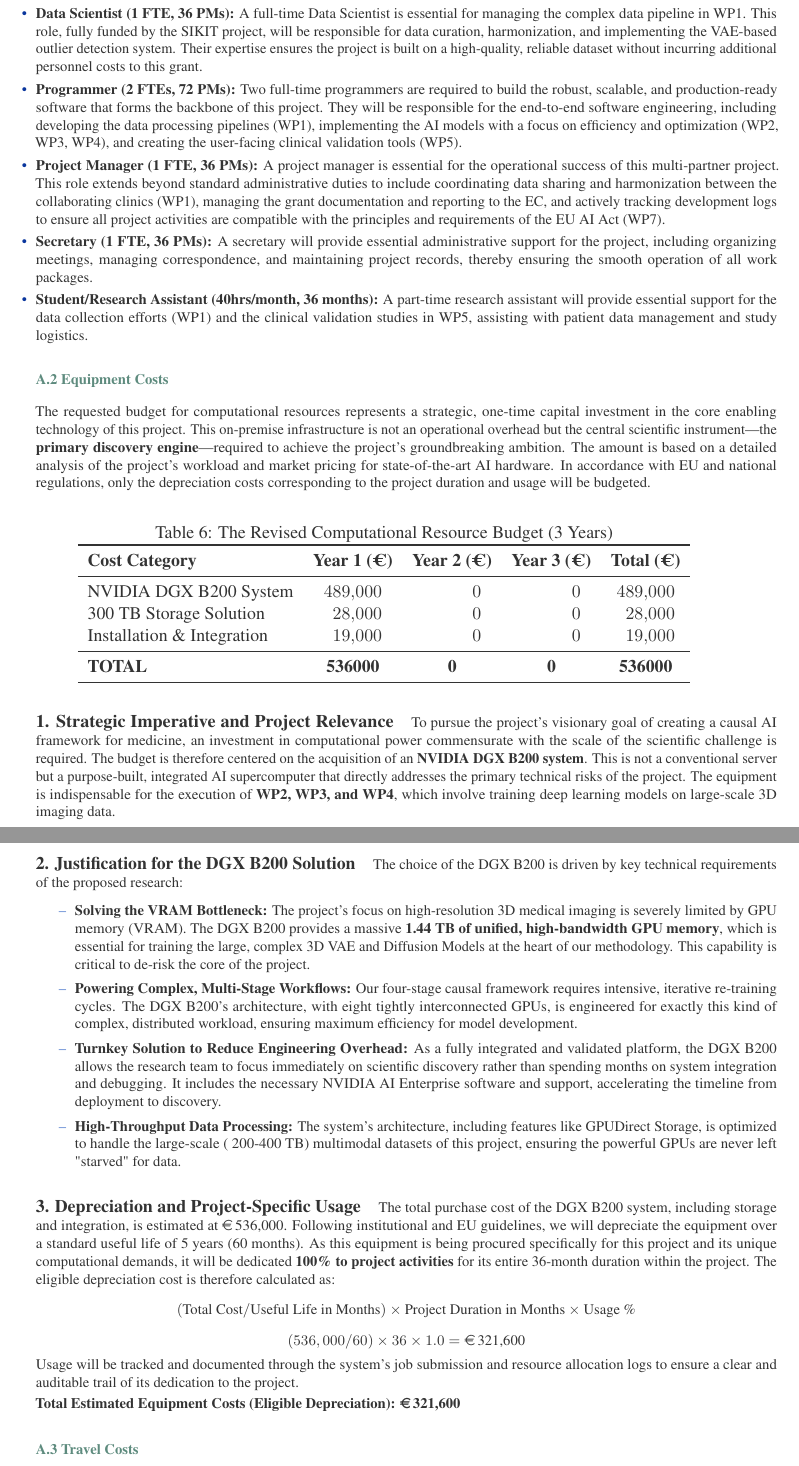
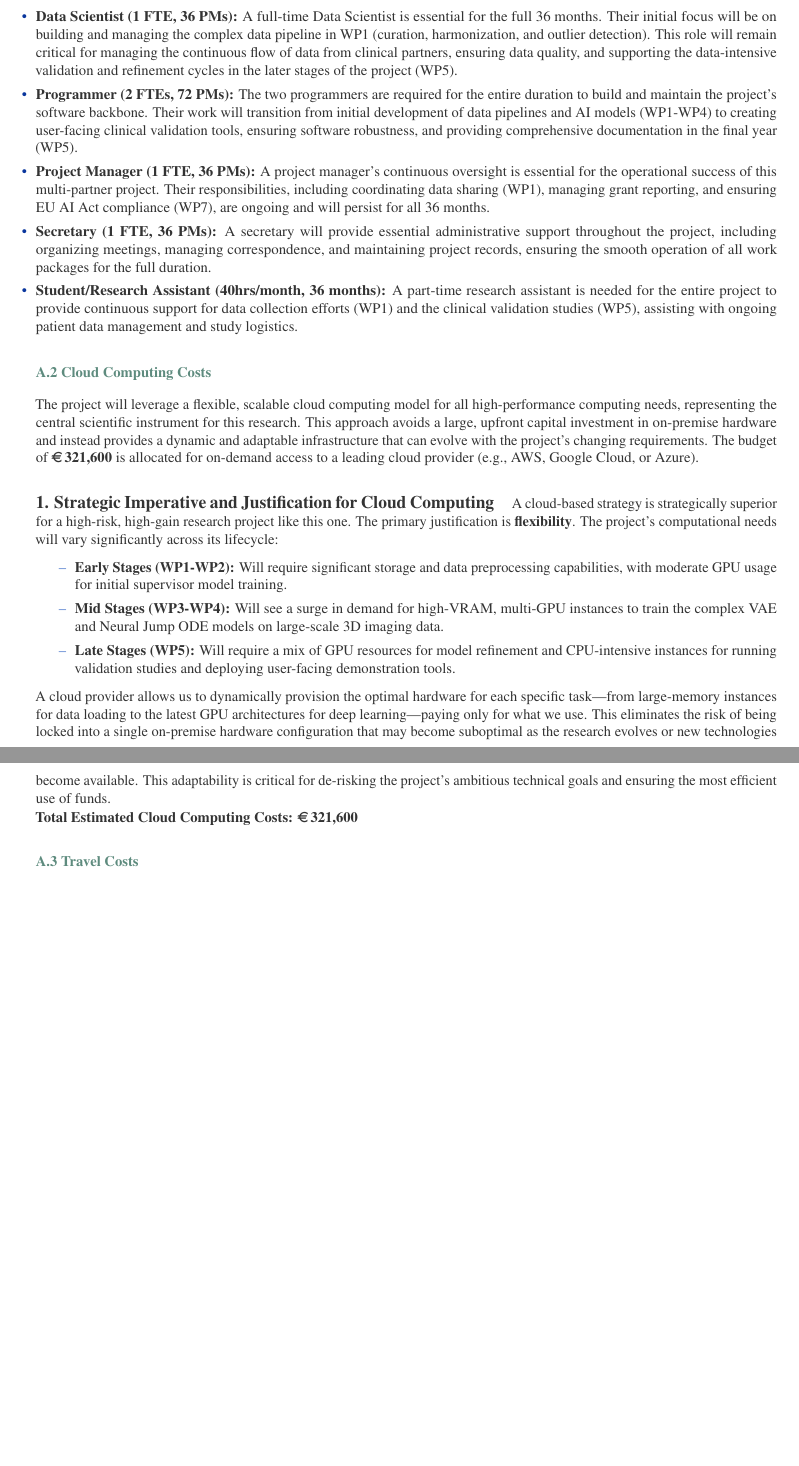
Before and after one commit to jakubMitura14/horizon_disentangled, a LaTeX paper (main_horizon.tex): two parts of pages 25 and 26 of 29 before the commit and two parts of pages 25 and 26 of 28 after it, joined at a grey line, cut so that both start at the same text, the shorter picture padded with empty space. Compiled offline with pdfLaTeX.

Commit message:
refactor: refine budget, personnel, and resource justifications
This commit implements several major revisions to the grant proposal's implementation and budget sections.

- **Personnel Budget:** The Data Scientist role is now fully funded by this grant, and their cost has been incorporated into the personnel budget. All personnel justifications have been rewritten to emphasize the necessity of each role for the entire 36-month project duration.
- **Computational Resources:** The approach for computational resources has been changed from purchasing on-premise hardware to using a flexible, scalable cloud computing model. The 'Equipment Costs' section has been replaced with a 'Cloud Computing Costs' section with a new justification.
- **Cost Adjustments:** The budget for clinical consultations has been removed. All budget tables and totals have been recalculated and updated to reflect these significant changes.

```diff
--- a/main_horizon.tex
+++ b/main_horizon.tex
@@ -729,52 +729,25 @@ The personnel budget is structured to support the project's ambitious goals thro
         \end{itemize}
-    \item \textbf{Mathematician (1 FTE, 36 PMs):} A mathematician is required to provide the essential theoretical support for the novel causal models being developed. This role will focus on ensuring the mathematical soundness of the framework, particularly the complex Neural Jump ODEs (WP4), and will contribute to the development of robust uncertainty quantification methods.
-    \item \textbf{Data Scientist (1 FTE, 36 PMs):} A full-time Data Scientist is essential for managing the complex data pipeline in WP1. This role, fully funded by the SIKIT project, will be responsible for data curation, harmonization, and implementing the VAE-based outlier detection system. Their expertise ensures the project is built on a high-quality, reliable dataset without incurring additional personnel costs to this grant.
-    \item \textbf{Programmer (2 FTEs, 72 PMs):} Two full-time programmers are required to build the robust, scalable, and production-ready software that forms the backbone of this project. They will be responsible for the end-to-end software engineering, including developing the data processing pipelines (WP1), implementing the AI models with a focus on efficiency and optimization (WP2, WP3, WP4), and creating the user-facing clinical validation tools (WP5).
-    \item \textbf{Project Manager (1 FTE, 36 PMs):} A project manager is essential for the operational success of this multi-partner project. This role extends beyond standard administrative duties to include coordinating data sharing and harmonization between the collaborating clinics (WP1), managing the grant documentation and reporting to the EC, and actively tracking development logs to ensure all project activities are compatible with the principles and requirements of the EU AI Act (WP7).
-    \item \textbf{Secretary (1 FTE, 36 PMs):} A secretary will provide essential administrative support for the project, including organizing meetings, managing correspondence, and maintaining project records, thereby ensuring the smooth operation of all work packages.
-    \item \textbf{Student/Research Assistant (40hrs/month, 36 months):} A part-time research assistant will provide essential support for the data collection efforts (WP1) and the clinical validation studies in WP5, assisting with patient data management and study logistics.
+    \item \textbf{Mathematician (1 FTE, 36 PMs):} The mathematician's involvement is crucial for the entire project lifecycle. They will provide essential theoretical support for the novel causal models, ensure the mathematical soundness of the framework (especially the NJDEs in WP4), and develop robust uncertainty quantification methods, which will need continuous refinement as the models evolve.
+    \item \textbf{Data Scientist (1 FTE, 36 PMs):} A full-time Data Scientist is essential for the full 36 months. Their initial focus will be on building and managing the complex data pipeline in WP1 (curation, harmonization, and outlier detection). This role will remain critical for managing the continuous flow of data from clinical partners, ensuring data quality, and supporting the data-intensive validation and refinement cycles in the later stages of the project (WP5).
+    \item \textbf{Programmer (2 FTEs, 72 PMs):} The two programmers are required for the entire duration to build and maintain the project's software backbone. Their work will transition from initial development of data pipelines and AI models (WP1-WP4) to creating user-facing clinical validation tools, ensuring software robustness, and providing comprehensive documentation in the final year (WP5).
+    \item \textbf{Project Manager (1 FTE, 36 PMs):} A project manager's continuous oversight is essential for the operational success of this multi-partner project. Their responsibilities, including coordinating data sharing (WP1), managing grant reporting, and ensuring EU AI Act compliance (WP7), are ongoing and will persist for all 36 months.
+    \item \textbf{Secretary (1 FTE, 36 PMs):} A secretary will provide essential administrative support throughout the project, including organizing meetings, managing correspondence, and maintaining project records, ensuring the smooth operation of all work packages for the full duration.
+    \item \textbf{Student/Research Assistant (40hrs/month, 36 months):} A part-time research assistant is needed for the entire project to provide continuous support for data collection efforts (WP1) and the clinical validation studies (WP5), assisting with ongoing patient data management and study logistics.
 \end{itemize>
 
-\subsubsection*{A.2 Equipment Costs}
-The requested budget for computational resources represents a strategic, one-time capital investment in the core enabling technology of this project. This on-premise infrastructure is not an operational overhead but the central scientific instrument—the \textbf{primary discovery engine}—required to achieve the project's groundbreaking ambition. The amount is based on a detailed analysis of the project's workload and market pricing for state-of-the-art AI hardware. In accordance with EU and national regulations, only the depreciation costs corresponding to the project duration and usage will be budgeted.
+\subsubsection*{A.2 Cloud Computing Costs}
+The project will leverage a flexible, scalable cloud computing model for all high-performance computing needs, representing the central scientific instrument for this research. This approach avoids a large, upfront capital investment in on-premise hardware and instead provides a dynamic and adaptable infrastructure that can evolve with the project's changing requirements. The budget of \textbf{\EUR{321,600}} is allocated for on-demand access to a leading cloud provider (e.g., AWS, Google Cloud, or Azure).
 
-\begin{table}[H]
-\centering
-\caption{The Revised Computational Resource Budget (3 Years)}
-\label{tab:computational_budget}
-\sisetup{group-separator={,}}
-\begin{tabular}{lS[table-format=6.0]S[table-format=6.0]S[table-format=6.0]S[table-format=6.0]}
-\toprule
-\textbf{Cost Category} & {\textbf{Year 1 (€)}} & {\textbf{Year 2 (€)}} & {\textbf{Year 3 (€)}} & {\textbf{Total (€)}} \\
-\midrule
-NVIDIA DGX B200 System & 489000 & 0 & 0 & 489000 \\
-300 TB Storage Solution & 28000 & 0 & 0 & 28000 \\
-Installation \& Integration & 19000 & 0 & 0 & 19000 \\
-\midrule
-\textbf{TOTAL} & \textbf{536000} & \textbf{0} & \textbf{0} & \textbf{536000} \\
-\bottomrule
-\end{tabular}
-\end{table}
+\paragraph{1. Strategic Imperative and Justification for Cloud Computing}
+A cloud-based strategy is strategically superior for a high-risk, high-gain research project like this one. The primary justification is \textbf{flexibility}. The project's computational needs will vary significantly across its lifecycle:
+\begin{itemize}
+    \item \textbf{Early Stages (WP1-WP2):} Will require significant storage and data preprocessing capabilities, with moderate GPU usage for initial supervisor model training.
+    \item \textbf{Mid Stages (WP3-WP4):} Will see a surge in demand for high-VRAM, multi-GPU instances to train the complex VAE and Neural Jump ODE models on large-scale 3D imaging data.
+    \item \textbf{Late Stages (WP5):} Will require a mix of GPU resources for model refinement and CPU-intensive instances for running validation studies and deploying user-facing demonstration tools.
+\end{itemize}
+A cloud provider allows us to dynamically provision the optimal hardware for each specific task—from large-memory instances for data loading to the latest GPU architectures for deep learning—paying only for what we use. This eliminates the risk of being locked into a single on-premise hardware configuration that may become suboptimal as the research evolves or new technologies become available. This adaptability is critical for de-risking the project's ambitious technical goals and ensuring the most efficient use of funds.
 
-\paragraph{1. Strategic Imperative and Project Relevance}
-To pursue the project's visionary goal of creating a causal AI framework for medicine, an investment in computational power commensurate with the scale of the scientific challenge is required. The budget is therefore centered on the acquisition of an \textbf{NVIDIA DGX B200 system}. This is not a conventional server but a purpose-built, integrated AI supercomputer that directly addresses the primary technical risks of the project. The equipment is indispensable for the execution of \textbf{WP2, WP3, and WP4}, which involve training deep learning models on large-scale 3D imaging data.
-
-\paragraph{2. Justification for the DGX B200 Solution}
-The choice of the DGX B200 is driven by key technical requirements of the proposed research:
-\begin{itemize}
-    \item \textbf{Solving the VRAM Bottleneck:} The project's focus on high-resolution 3D medical imaging is severely limited by GPU memory (VRAM). The DGX B200 provides a massive \textbf{1.44 TB of unified, high-bandwidth GPU memory}, which is essential for training the large, complex 3D VAE and Diffusion Models at the heart of our methodology. This capability is critical to de-risk the core of the project.
-    \item \textbf{Powering Complex, Multi-Stage Workflows:} Our four-stage causal framework requires intensive, iterative re-training cycles. The DGX B200's architecture, with eight tightly interconnected GPUs, is engineered for exactly this kind of complex, distributed workload, ensuring maximum efficiency for model development.
-    \item \textbf{Turnkey Solution to Reduce Engineering Overhead:} As a fully integrated and validated platform, the DGX B200 allows the research team to focus immediately on scientific discovery rather than spending months on system integration and debugging. It includes the necessary NVIDIA AI Enterprise software and support, accelerating the timeline from deployment to discovery.
-    \item \textbf{High-Throughput Data Processing:} The system's architecture, including features like GPUDirect Storage, is optimized to handle the large-scale (~200-400 TB) multimodal datasets of this project, ensuring the powerful GPUs are never left "starved" for data.
-\end{itemize}
-
-\paragraph{3. Depreciation and Project-Specific Usage}
-The total purchase cost of the DGX B200 system, including storage and integration, is estimated at \EUR{536,000}. Following institutional and EU guidelines, we will depreciate the equipment over a standard useful life of 5 years (60 months). As this equipment is being procured specifically for this project and its unique computational demands, it will be dedicated \textbf{100\% to project activities} for its entire 36-month duration within the project. The eligible depreciation cost is therefore calculated as:
-$$ (\text{Total Cost} / \text{Useful Life in Months}) \times \text{Project Duration in Months} \times \text{Usage \%} $$
-$$ (536,000 / 60) \times 36 \times 1.0 = \text{\EUR{321,600}} $$
-Usage will be tracked and documented through the system's job submission and resource allocation logs to ensure a clear and auditable trail of its dedication to the project.
-
-\textbf{Total Estimated Equipment Costs (Eligible Depreciation): \EUR{321,600}}
+\textbf{Total Estimated Cloud Computing Costs: \EUR{321,600}}
 
 \subsubsection*{A.3 Travel Costs}
 The travel budget is allocated for project meetings and dissemination of project results at leading international conferences.
```
Also changed, not shown: main_horizon.tex (43 more changed lines).
